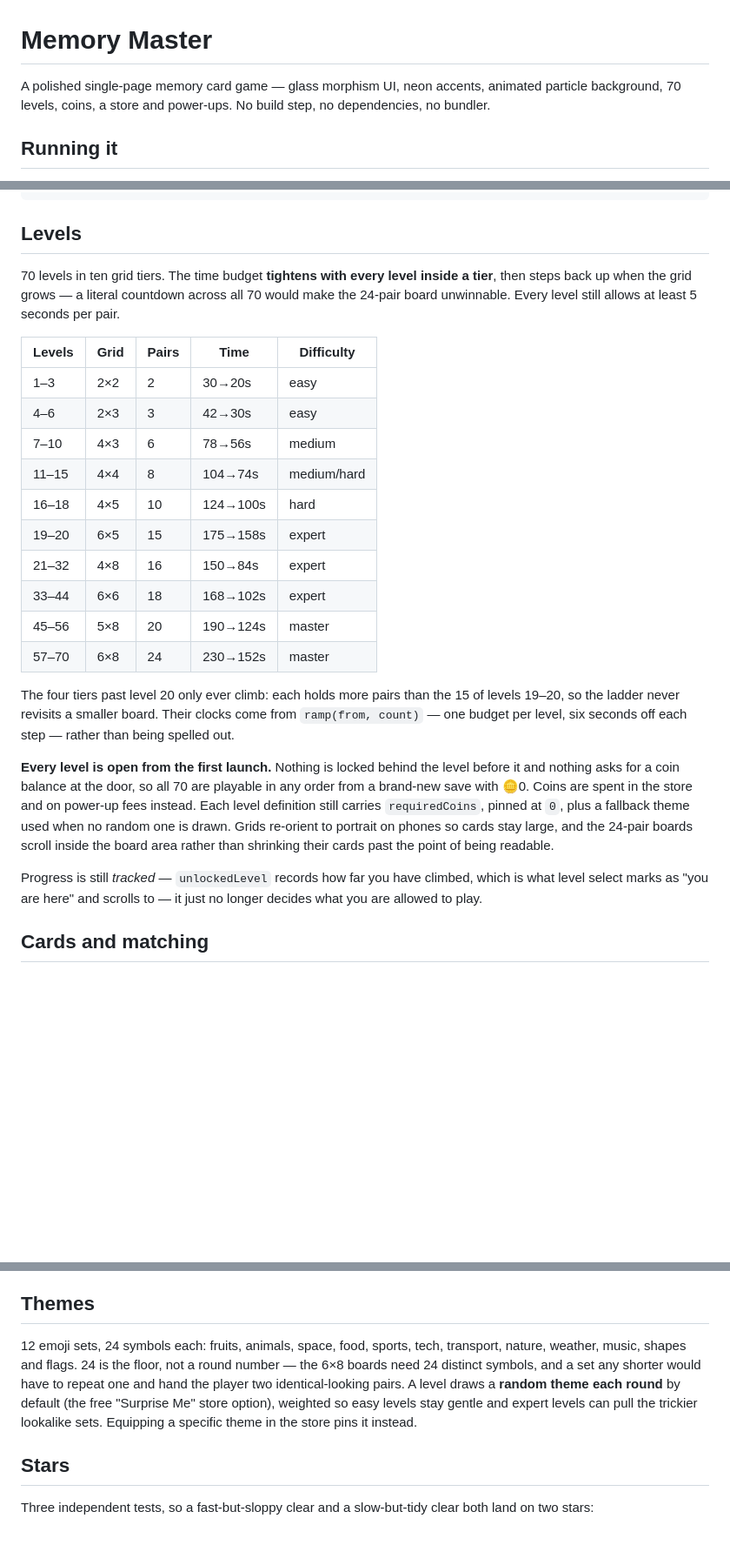
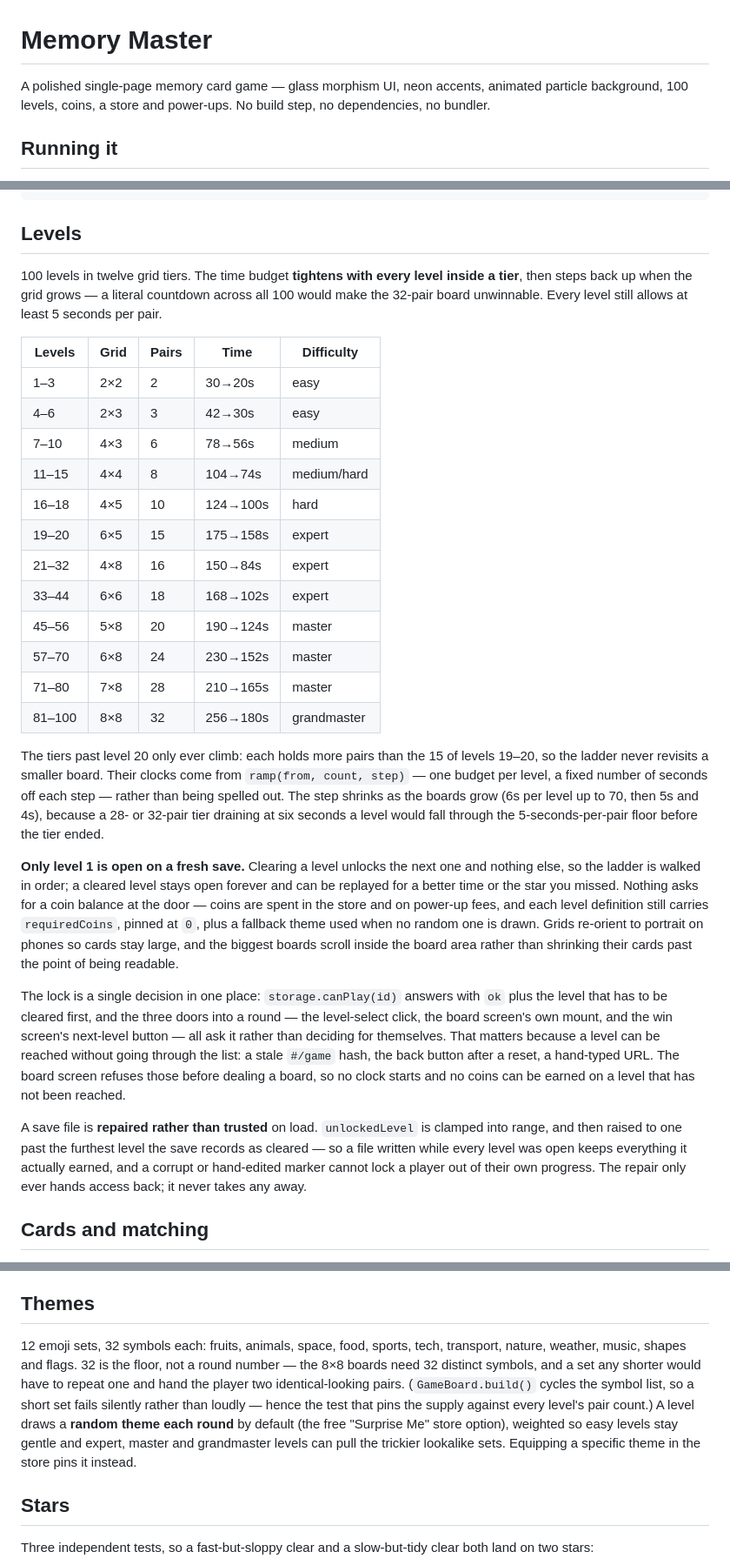
Before and after one commit to raheel-9deem/Legecy-Memory-Card-Game, a Markdown page: README.md, 3 parts joined by grey strips. Shown at 87% size. Drawn GitHub-style; blank space fills up the shorter version.

Commit message:
feat: expand game to 100 levels with gated progression and locking logic

```diff
--- a/README.md
+++ b/README.md
@@ -1,7 +1,7 @@
 # Memory Master
 
 A polished single-page memory card game — glass morphism UI, neon accents, animated
-particle background, 70 levels, coins, a store and power-ups. No build step, no
+particle background, 100 levels, coins, a store and power-ups. No build step, no
 dependencies, no bundler.
 
 ## Running it
@@ -79,38 +79,54 @@ export default {
 
 ## Levels
 
-70 levels in ten grid tiers. The time budget **tightens with every level inside a tier**,
-then steps back up when the grid grows — a literal countdown across all 70 would make the
-24-pair board unwinnable. Every level still allows at least 5 seconds per pair.
+100 levels in twelve grid tiers. The time budget **tightens with every level inside a tier**,
+then steps back up when the grid grows — a literal countdown across all 100 would make the
+32-pair board unwinnable. Every level still allows at least 5 seconds per pair.
 
-| Levels | Grid | Pairs | Time     | Difficulty  |
-| ------ | ---- | ----- | -------- | ----------- |
-| 1–3    | 2×2  | 2     | 30→20s   | easy        |
-| 4–6    | 2×3  | 3     | 42→30s   | easy        |
-| 7–10   | 4×3  | 6     | 78→56s   | medium      |
-| 11–15  | 4×4  | 8     | 104→74s  | medium/hard |
-| 16–18  | 4×5  | 10    | 124→100s | hard        |
-| 19–20  | 6×5  | 15    | 175→158s | expert      |
-| 21–32  | 4×8  | 16    | 150→84s  | expert      |
-| 33–44  | 6×6  | 18    | 168→102s | expert      |
-| 45–56  | 5×8  | 20    | 190→124s | master      |
-| 57–70  | 6×8  | 24    | 230→152s | master      |
+| Levels | Grid | Pairs | Time     | Difficulty    |
+| ------ | ---- | ----- | -------- | ------------- |
+| 1–3    | 2×2  | 2     | 30→20s   | easy          |
+| 4–6    | 2×3  | 3     | 42→30s   | easy          |
+| 7–10   | 4×3  | 6     | 78→56s   | medium        |
+| 11–15  | 4×4  | 8     | 104→74s  | medium/hard   |
+| 16–18  | 4×5  | 10    | 124→100s | hard          |
+| 19–20  | 6×5  | 15    | 175→158s | expert        |
+| 21–32  | 4×8  | 16    | 150→84s  | expert        |
+| 33–44  | 6×6  | 18    | 168→102s | expert        |
+| 45–56  | 5×8  | 20    | 190→124s | master        |
+| 57–70  | 6×8  | 24    | 230→152s | master        |
+| 71–80  | 7×8  | 28    | 210→165s | master        |
+| 81–100 | 8×8  | 32    | 256→180s | grandmaster   |
 
-The four tiers past level 20 only ever climb: each holds more pairs than the 15 of levels
+The tiers past level 20 only ever climb: each holds more pairs than the 15 of levels
 19–20, so the ladder never revisits a smaller board. Their clocks come from `ramp(from,
-count)` — one budget per level, six seconds off each step — rather than being spelled out.
+count, step)` — one budget per level, a fixed number of seconds off each step — rather than
+being spelled out. The step shrinks as the boards grow (6s per level up to 70, then 5s and
+4s), because a 28- or 32-pair tier draining at six seconds a level would fall through the
+5-seconds-per-pair floor before the tier ended.
 
-**Every level is open from the first launch.** Nothing is locked behind the level before it
-and nothing asks for a coin balance at the door, so all 70 are playable in any order from a
-brand-new save with 🪙0. Coins are spent in the store and on power-up fees instead. Each
-level definition still carries `requiredCoins`, pinned at `0`, plus a fallback theme used
-when no random one is drawn. Grids re-orient to portrait on phones so cards stay large, and
-the 24-pair boards scroll inside the board area rather than shrinking their cards past the
-point of being readable.
+**Only level 1 is open on a fresh save.** Clearing a level unlocks the next one and nothing
+else, so the ladder is walked in order; a cleared level stays open forever and can be
+replayed for a better time or the star you missed. Nothing asks for a coin balance at the
+door — coins are spent in the store and on power-up fees, and each level definition still
+carries `requiredCoins`, pinned at `0`, plus a fallback theme used when no random one is
+drawn. Grids re-orient to portrait on phones so cards stay large, and the biggest boards
+scroll inside the board area rather than shrinking their cards past the point of being
+readable.
 
-Progress is still *tracked* — `unlockedLevel` records how far you have climbed, which is
-what level select marks as "you are here" and scrolls to — it just no longer decides what
-you are allowed to play.
+The lock is a single decision in one place: `storage.canPlay(id)` answers with `ok` plus the
+level that has to be cleared first, and the three doors into a round — the level-select
+click, the board screen's own mount, and the win screen's next-level button — all ask it
+rather than deciding for themselves. That matters because a level can be reached without
+going through the list: a stale `#/game` hash, the back button after a reset, a hand-typed
+URL. The board screen refuses those before dealing a board, so no clock starts and no coins
+can be earned on a level that has not been reached.
+
+A save file is **repaired rather than trusted** on load. `unlockedLevel` is clamped into
+range, and then raised to one past the furthest level the save records as cleared — so a
+file written while every level was open keeps everything it actually earned, and a corrupt
+or hand-edited marker cannot lock a player out of their own progress. The repair only ever
+hands access back; it never takes any away.
 
 ## Cards and matching
 
@@ -139,12 +155,14 @@ pulses. At zero the round ends on the **Game Over** screen with Retry Level / Le
 
 ## Themes
 
-12 emoji sets, 24 symbols each: fruits, animals, space, food, sports, tech, transport,
-nature, weather, music, shapes and flags. 24 is the floor, not a round number — the 6×8
-boards need 24 distinct symbols, and a set any shorter would have to repeat one and hand
-the player two identical-looking pairs. A level draws a **random theme each round** by
-default (the free "Surprise Me" store option), weighted so easy levels stay gentle and
-expert levels can pull the trickier lookalike sets. Equipping a specific theme in the
+12 emoji sets, 32 symbols each: fruits, animals, space, food, sports, tech, transport,
+nature, weather, music, shapes and flags. 32 is the floor, not a round number — the 8×8
+boards need 32 distinct symbols, and a set any shorter would have to repeat one and hand
+the player two identical-looking pairs. (`GameBoard.build()` cycles the symbol list, so a
+short set fails silently rather than loudly — hence the test that pins the supply against
+every level's pair count.) A level draws a **random theme each round** by default (the free
+"Surprise Me" store option), weighted so easy levels stay gentle and expert, master and
+grandmaster levels can pull the trickier lookalike sets. Equipping a specific theme in the
 store pins it instead.
 
 ## Stars
```
Also changed, not shown: other parts of README.md (+3 -3 lines).
